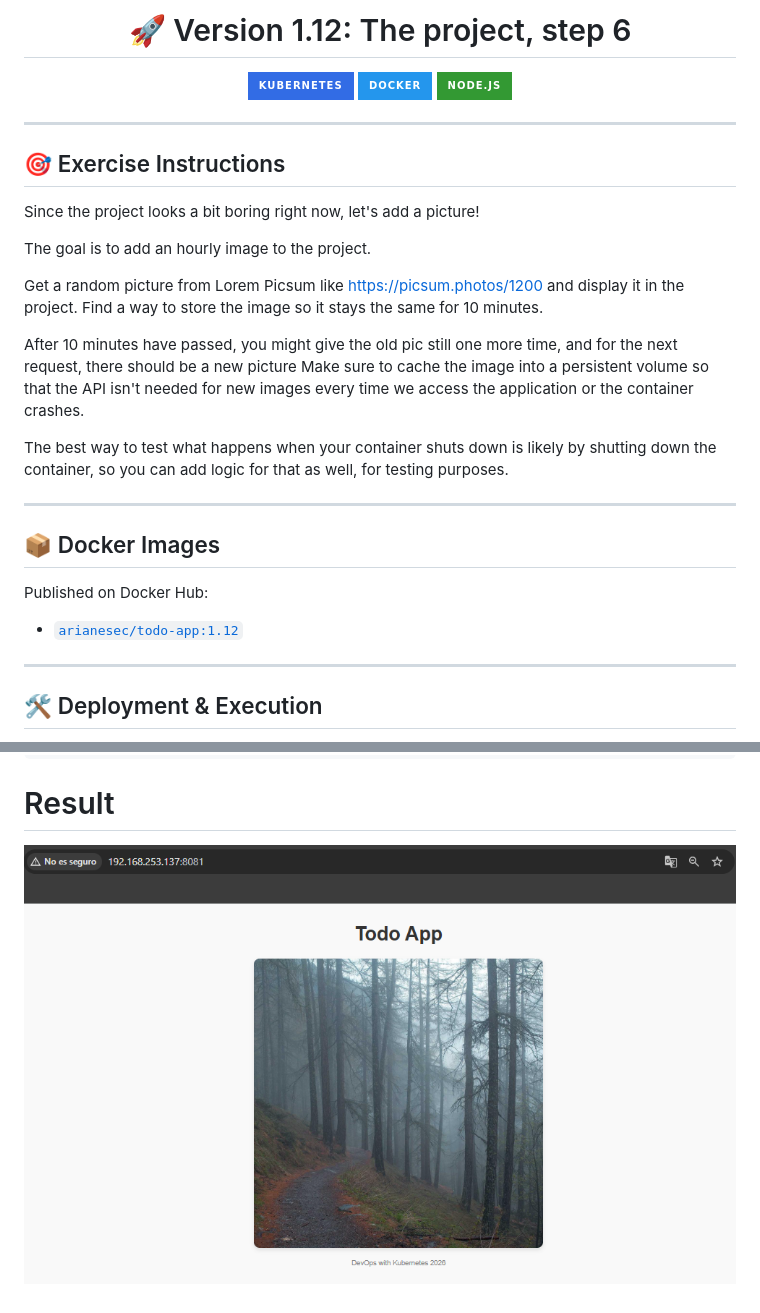
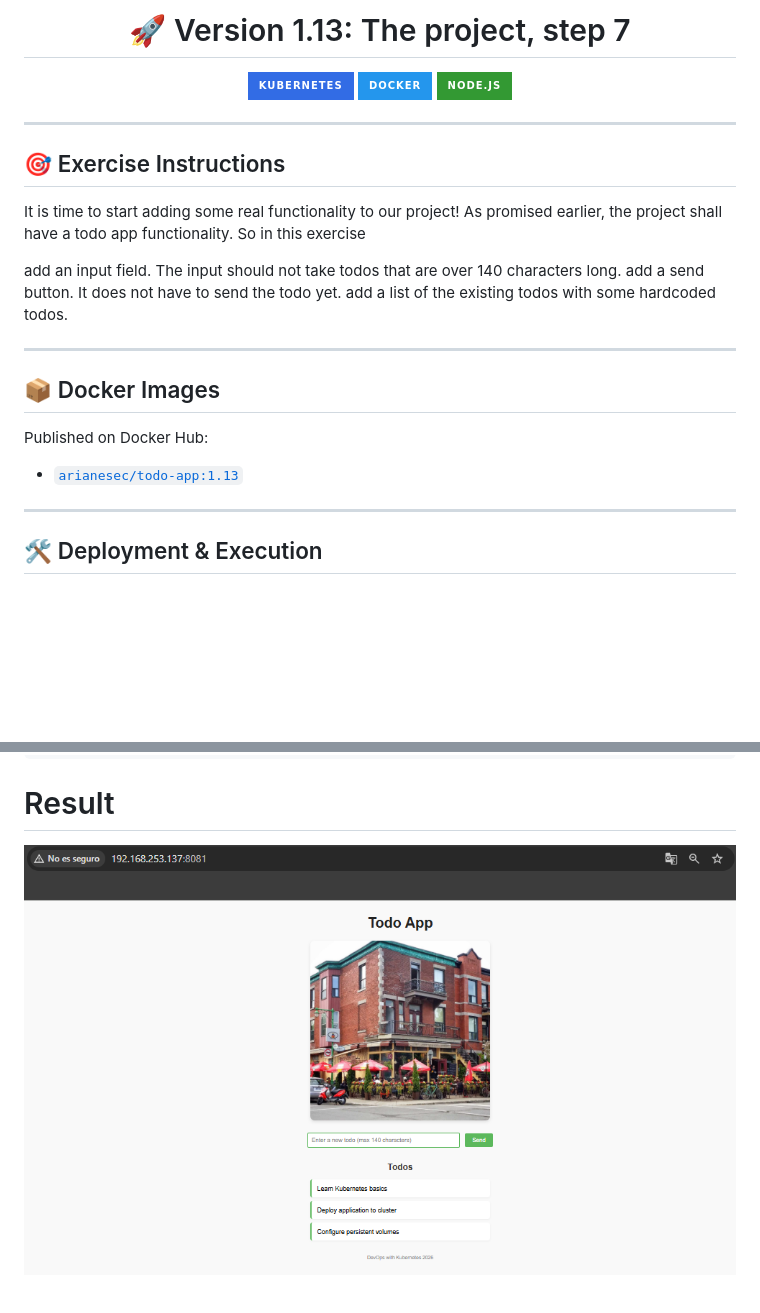
Before and after one commit to ivanup/devops-with-kubernetes-2026, a Markdown page: the_project/README.md, 2 parts joined by grey strips. Rendered like a GitHub page; pictures changed too: the_project/docs/images/1.13.png (added); badges without logos; blank space fills up the shorter version.

Commit message:
Complete exercise 1.13

````diff
--- a/the_project/README.md
+++ b/the_project/README.md
@@ -1,6 +1,6 @@
 <div align="center">
 
-# 🚀 Version 1.12: The project, step 6
+# 🚀 Version 1.13: The project, step 7
 
 [![Kubernetes](https://img.shields.io/badge/Kubernetes-326CE5?style=for-the-badge&logo=kubernetes&logoColor=white)](https://kubernetes.io/)
 [![Docker](https://img.shields.io/badge/Docker-2496ED?style=for-the-badge&logo=docker&logoColor=white)](https://www.docker.com/)
@@ -12,23 +12,18 @@
 
 ## 🎯 Exercise Instructions
 
-Since the project looks a bit boring right now, let's add a picture!
+It is time to start adding some real functionality to our project! As promised earlier, the project shall have a todo app functionality. So in this exercise
 
-The goal is to add an hourly image to the project.
-
-Get a random picture from Lorem Picsum like https://picsum.photos/1200 and display it in the project. Find a way to store the image so it stays the same for 10 minutes.
-
-After 10 minutes have passed, you might give the old pic still one more time, and for the next request, there should be a new picture
-Make sure to cache the image into a persistent volume so that the API isn't needed for new images every time we access the application or the container crashes.
-
-The best way to test what happens when your container shuts down is likely by shutting down the container, so you can add logic for that as well, for testing purposes.
+add an input field. The input should not take todos that are over 140 characters long.
+add a send button. It does not have to send the todo yet.
+add a list of the existing todos with some hardcoded todos.
 
 ---
 
 ## 📦 Docker Images
 
 Published on Docker Hub:
-- [`arianesec/todo-app:1.12`](https://hub.docker.com/r/arianesec/todo-app)
+- [`arianesec/todo-app:1.13`](https://hub.docker.com/r/arianesec/todo-app)
 
 ---
 
@@ -51,4 +46,4 @@ kubectl apply -f manifests
 kubectl get pods,svc,ing
 ```
 # Result
-![Result](./docs/images/1.12.png)
+![Result](./docs/images/1.13.png)
````
Also changed, not shown: README.md (+1 -0 lines), 2 other files.
